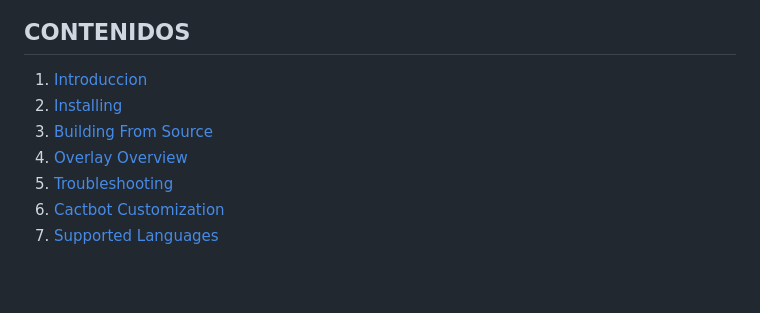
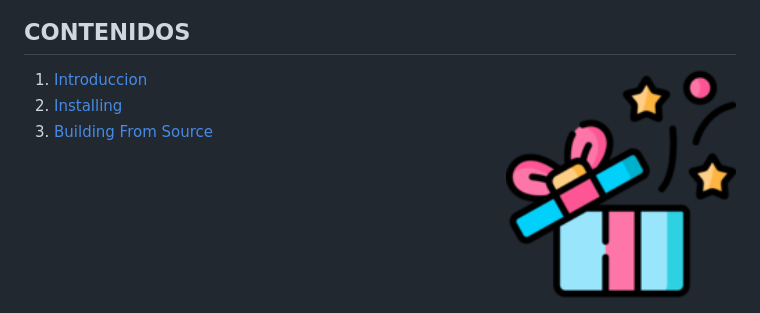
Before and after one commit to tebalv/Amigo-secreto, a Markdown page: README.md, the part around the change printed below. GitHub-like rendering; pictures changed too: screenshots/gift-icon.png; blank space fills up the shorter version.

```diff
--- a/README.md
+++ b/README.md
@@ -7,10 +8,7 @@
 
 ## CONTENIDOS
+<img align="right" src="screenshots/gift-icon.png" alt="drawing" width="230"/>
 
 1. [Introduccion](#Introduccion)
 1. [Installing](#installing)
 1. [Building From Source](#building-from-source)
-1. [Overlay Overview](#overlay-overview)
-1. [Troubleshooting](#troubleshooting)
-1. [Cactbot Customization](#cactbot-customization)
-1. [Supported Languages](#supported-languages)
```
Also changed, not shown: other parts of README.md (+5 -4 lines), 2 other files.
